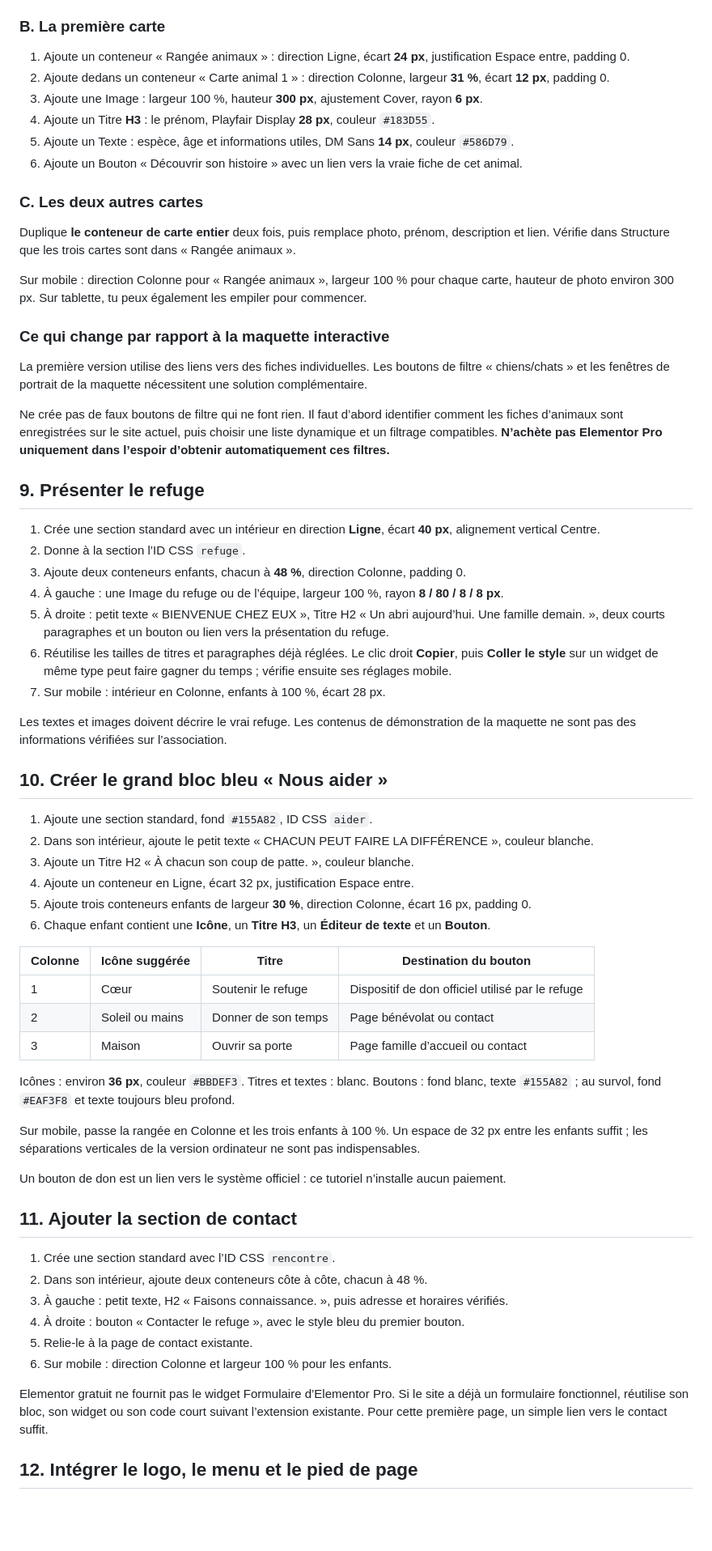
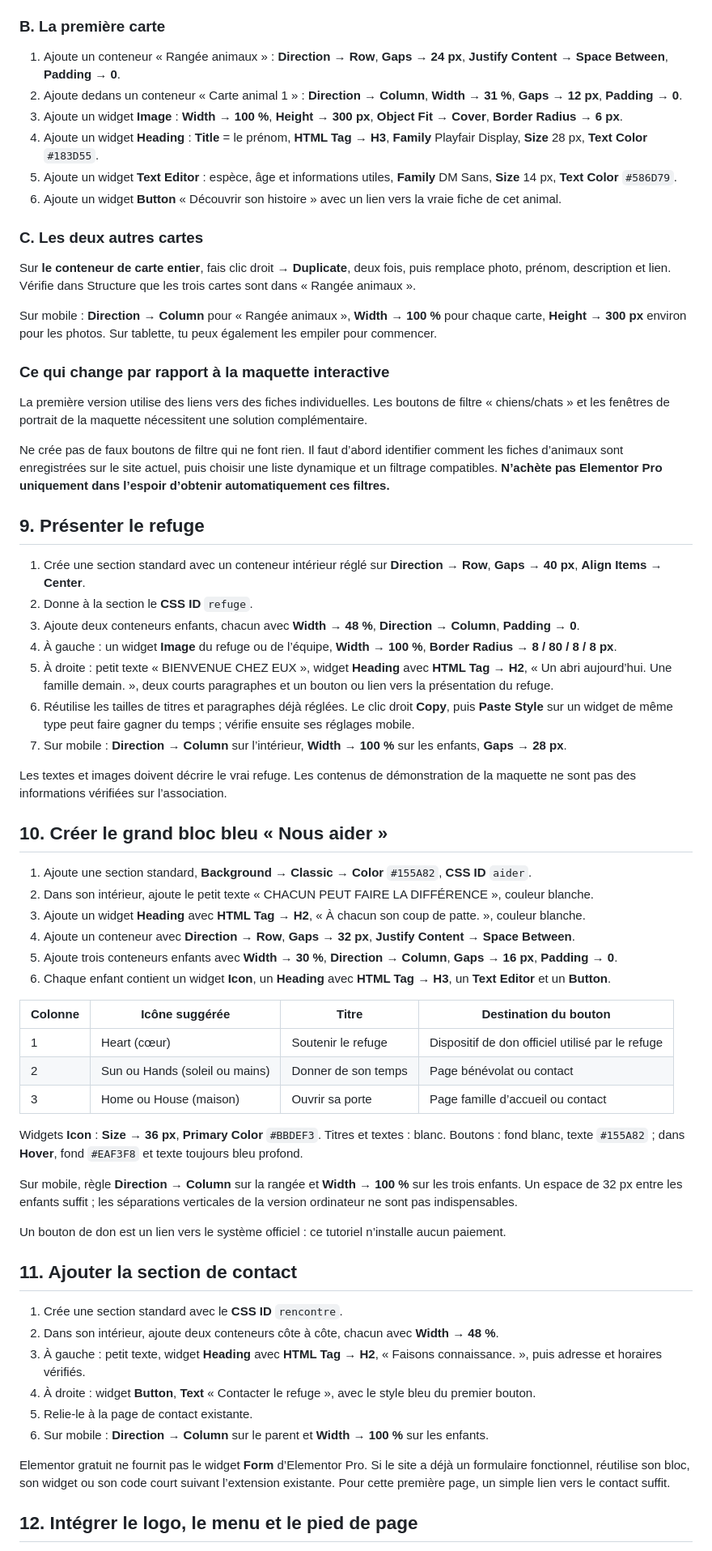
Before and after one commit to Kipouni/SiteTestCodex, a Markdown page: wordpress/GUIDE-ELEMENTOR.md, the part around one of its changes. Shown at 81% size. Rendered like a GitHub page; blank space fills up the shorter version.

```diff
--- a/wordpress/GUIDE-ELEMENTOR.md
+++ b/wordpress/GUIDE-ELEMENTOR.md
@@ -256,18 +301,18 @@ Les petits symboles décoratifs de la maquette sont facultatifs. Si tu en ajoute
 
 ### B. La première carte
 
-1. Ajoute un conteneur « Rangée animaux » : direction Ligne, écart **24 px**, justification Espace entre, padding 0.
-2. Ajoute dedans un conteneur « Carte animal 1 » : direction Colonne, largeur **31 %**, écart **12 px**, padding 0.
-3. Ajoute une Image : largeur 100 %, hauteur **300 px**, ajustement Cover, rayon **6 px**.
-4. Ajoute un Titre **H3** : le prénom, Playfair Display **28 px**, couleur `#183D55`.
-5. Ajoute un Texte : espèce, âge et informations utiles, DM Sans **14 px**, couleur `#586D79`.
-6. Ajoute un Bouton « Découvrir son histoire » avec un lien vers la vraie fiche de cet animal.
+1. Ajoute un conteneur « Rangée animaux » : **Direction → Row**, **Gaps → 24 px**, **Justify Content → Space Between**, **Padding → 0**.
+2. Ajoute dedans un conteneur « Carte animal 1 » : **Direction → Column**, **Width → 31 %**, **Gaps → 12 px**, **Padding → 0**.
+3. Ajoute un widget **Image** : **Width → 100 %**, **Height → 300 px**, **Object Fit → Cover**, **Border Radius → 6 px**.
+4. Ajoute un widget **Heading** : **Title** = le prénom, **HTML Tag → H3**, **Family** Playfair Display, **Size** 28 px, **Text Color** `#183D55`.
+5. Ajoute un widget **Text Editor** : espèce, âge et informations utiles, **Family** DM Sans, **Size** 14 px, **Text Color** `#586D79`.
+6. Ajoute un widget **Button** « Découvrir son histoire » avec un lien vers la vraie fiche de cet animal.
 
 ### C. Les deux autres cartes
 
-Duplique **le conteneur de carte entier** deux fois, puis remplace photo, prénom, description et lien. Vérifie dans Structure que les trois cartes sont dans « Rangée animaux ».
+Sur **le conteneur de carte entier**, fais clic droit → **Duplicate**, deux fois, puis remplace photo, prénom, description et lien. Vérifie dans Structure que les trois cartes sont dans « Rangée animaux ».
 
-Sur mobile : direction Colonne pour « Rangée animaux », largeur 100 % pour chaque carte, hauteur de photo environ 300 px. Sur tablette, tu peux également les empiler pour commencer.
+Sur mobile : **Direction → Column** pour « Rangée animaux », **Width → 100 %** pour chaque carte, **Height → 300 px** environ pour les photos. Sur tablette, tu peux également les empiler pour commencer.
 
 ### Ce qui change par rapport à la maquette interactive
 
@@ -277,47 +322,47 @@ Ne crée pas de faux boutons de filtre qui ne font rien. Il faut d’abord ident
 
 ## 9. Présenter le refuge
 
-1. Crée une section standard avec un intérieur en direction **Ligne**, écart **40 px**, alignement vertical Centre.
-2. Donne à la section l’ID CSS `refuge`.
-3. Ajoute deux conteneurs enfants, chacun à **48 %**, direction Colonne, padding 0.
-4. À gauche : une Image du refuge ou de l’équipe, largeur 100 %, rayon **8 / 80 / 8 / 8 px**.
-5. À droite : petit texte « BIENVENUE CHEZ EUX », Titre H2 « Un abri aujourd’hui. Une famille demain. », deux courts paragraphes et un bouton ou lien vers la présentation du refuge.
-6. Réutilise les tailles de titres et paragraphes déjà réglées. Le clic droit **Copier**, puis **Coller le style** sur un widget de même type peut faire gagner du temps ; vérifie ensuite ses réglages mobile.
-7. Sur mobile : intérieur en Colonne, enfants à 100 %, écart 28 px.
+1. Crée une section standard avec un conteneur intérieur réglé sur **Direction → Row**, **Gaps → 40 px**, **Align Items → Center**.
+2. Donne à la section le **CSS ID** `refuge`.
+3. Ajoute deux conteneurs enfants, chacun avec **Width → 48 %**, **Direction → Column**, **Padding → 0**.
+4. À gauche : un widget **Image** du refuge ou de l’équipe, **Width → 100 %**, **Border Radius → 8 / 80 / 8 / 8 px**.
+5. À droite : petit texte « BIENVENUE CHEZ EUX », widget **Heading** avec **HTML Tag → H2**, « Un abri aujourd’hui. Une famille demain. », deux courts paragraphes et un bouton ou lien vers la présentation du refuge.
+6. Réutilise les tailles de titres et paragraphes déjà réglées. Le clic droit **Copy**, puis **Paste Style** sur un widget de même type peut faire gagner du temps ; vérifie ensuite ses réglages mobile.
+7. Sur mobile : **Direction → Column** sur l’intérieur, **Width → 100 %** sur les enfants, **Gaps → 28 px**.
 
 Les textes et images doivent décrire le vrai refuge. Les contenus de démonstration de la maquette ne sont pas des informations vérifiées sur l’association.
 
 ## 10. Créer le grand bloc bleu « Nous aider »
 
-1. Ajoute une section standard, fond `#155A82`, ID CSS `aider`.
+1. Ajoute une section standard, **Background → Classic → Color** `#155A82`, **CSS ID** `aider`.
 2. Dans son intérieur, ajoute le petit texte « CHACUN PEUT FAIRE LA DIFFÉRENCE », couleur blanche.
-3. Ajoute un Titre H2 « À chacun son coup de patte. », couleur blanche.
-4. Ajoute un conteneur en Ligne, écart 32 px, justification Espace entre.
-5. Ajoute trois conteneurs enfants de largeur **30 %**, direction Colonne, écart 16 px, padding 0.
-6. Chaque enfant contient une **Icône**, un **Titre H3**, un **Éditeur de texte** et un **Bouton**.
+3. Ajoute un widget **Heading** avec **HTML Tag → H2**, « À chacun son coup de patte. », couleur blanche.
+4. Ajoute un conteneur avec **Direction → Row**, **Gaps → 32 px**, **Justify Content → Space Between**.
+5. Ajoute trois conteneurs enfants avec **Width → 30 %**, **Direction → Column**, **Gaps → 16 px**, **Padding → 0**.
+6. Chaque enfant contient un widget **Icon**, un **Heading** avec **HTML Tag → H3**, un **Text Editor** et un **Button**.
 
 | Colonne | Icône suggérée | Titre | Destination du bouton |
 |---|---|---|---|
-| 1 | Cœur | Soutenir le refuge | Dispositif de don officiel utilisé par le refuge |
-| 2 | Soleil ou mains | Donner de son temps | Page bénévolat ou contact |
-| 3 | Maison | Ouvrir sa porte | Page famille d’accueil ou contact |
+| 1 | Heart (cœur) | Soutenir le refuge | Dispositif de don officiel utilisé par le refuge |
+| 2 | Sun ou Hands (soleil ou mains) | Donner de son temps | Page bénévolat ou contact |
+| 3 | Home ou House (maison) | Ouvrir sa porte | Page famille d’accueil ou contact |
 
-Icônes : environ **36 px**, couleur `#BBDEF3`. Titres et textes : blanc. Boutons : fond blanc, texte `#155A82` ; au survol, fond `#EAF3F8` et texte toujours bleu profond.
+Widgets **Icon** : **Size → 36 px**, **Primary Color** `#BBDEF3`. Titres et textes : blanc. Boutons : fond blanc, texte `#155A82` ; dans **Hover**, fond `#EAF3F8` et texte toujours bleu profond.
 
-Sur mobile, passe la rangée en Colonne et les trois enfants à 100 %. Un espace de 32 px entre les enfants suffit ; les séparations verticales de la version ordinateur ne sont pas indispensables.
+Sur mobile, règle **Direction → Column** sur la rangée et **Width → 100 %** sur les trois enfants. Un espace de 32 px entre les enfants suffit ; les séparations verticales de la version ordinateur ne sont pas indispensables.
 
 Un bouton de don est un lien vers le système officiel : ce tutoriel n’installe aucun paiement.
 
 ## 11. Ajouter la section de contact
 
-1. Crée une section standard avec l’ID CSS `rencontre`.
-2. Dans son intérieur, ajoute deux conteneurs côte à côte, chacun à 48 %.
-3. À gauche : petit texte, H2 « Faisons connaissance. », puis adresse et horaires vérifiés.
-4. À droite : bouton « Contacter le refuge », avec le style bleu du premier bouton.
+1. Crée une section standard avec le **CSS ID** `rencontre`.
+2. Dans son intérieur, ajoute deux conteneurs côte à côte, chacun avec **Width → 48 %**.
+3. À gauche : petit texte, widget **Heading** avec **HTML Tag → H2**, « Faisons connaissance. », puis adresse et horaires vérifiés.
+4. À droite : widget **Button**, **Text** « Contacter le refuge », avec le style bleu du premier bouton.
 5. Relie-le à la page de contact existante.
-6. Sur mobile : direction Colonne et largeur 100 % pour les enfants.
+6. Sur mobile : **Direction → Column** sur le parent et **Width → 100 %** sur les enfants.
 
-Elementor gratuit ne fournit pas le widget Formulaire d’Elementor Pro. Si le site a déjà un formulaire fonctionnel, réutilise son bloc, son widget ou son code court suivant l’extension existante. Pour cette première page, un simple lien vers le contact suffit.
+Elementor gratuit ne fournit pas le widget **Form** d’Elementor Pro. Si le site a déjà un formulaire fonctionnel, réutilise son bloc, son widget ou son code court suivant l’extension existante. Pour cette première page, un simple lien vers le contact suffit.
 
 ## 12. Intégrer le logo, le menu et le pied de page
 
```
Also changed, not shown: other parts of wordpress/GUIDE-ELEMENTOR.md (+153 -108 lines).
